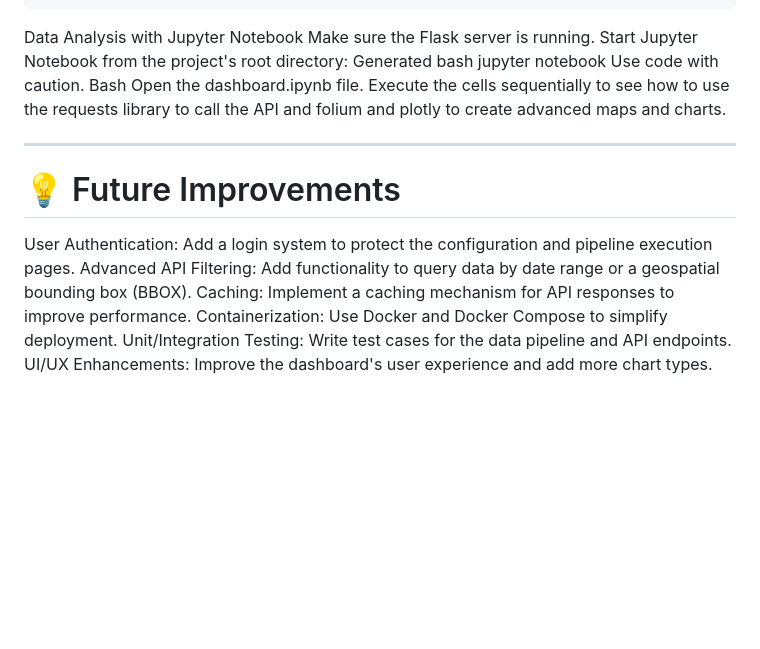
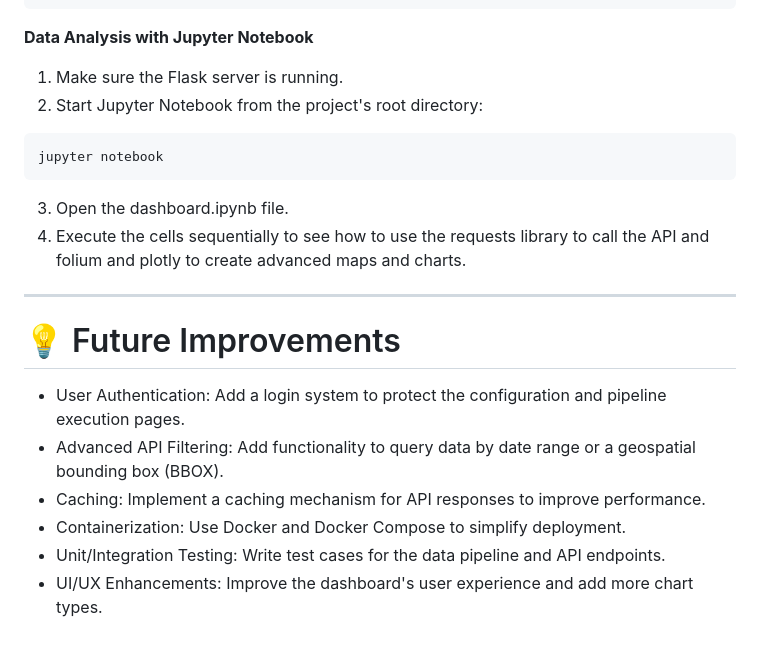
Before and after one commit to Ricky-HU96/WO-CIAO_SE4GEO-2025-Project, a Markdown page: README.md, the part around the change. GitHub-like rendering; blank space fills up the shorter version.

````diff
--- a/README.md
+++ b/README.md
@@ -218,22 +218,23 @@ The application provides the following API endpoints for data querying:
 ]
 ```
 
-Data Analysis with Jupyter Notebook
-Make sure the Flask server is running.
-Start Jupyter Notebook from the project's root directory:
-Generated bash
+**Data Analysis with Jupyter Notebook**
+1. Make sure the Flask server is running.
+2. Start Jupyter Notebook from the project's root directory:
+
+```
 jupyter notebook
-Use code with caution.
-Bash
-Open the dashboard.ipynb file.
-Execute the cells sequentially to see how to use the requests library to call the API and folium and plotly to create advanced maps and charts.
+```
+
+3. Open the dashboard.ipynb file.
+4. Execute the cells sequentially to see how to use the requests library to call the API and folium and plotly to create advanced maps and charts.
 
 ---
 
 # 💡 Future Improvements
-User Authentication: Add a login system to protect the configuration and pipeline execution pages.
-Advanced API Filtering: Add functionality to query data by date range or a geospatial bounding box (BBOX).
-Caching: Implement a caching mechanism for API responses to improve performance.
-Containerization: Use Docker and Docker Compose to simplify deployment.
-Unit/Integration Testing: Write test cases for the data pipeline and API endpoints.
-UI/UX Enhancements: Improve the dashboard's user experience and add more chart types.
+- User Authentication: Add a login system to protect the configuration and pipeline execution pages.
+- Advanced API Filtering: Add functionality to query data by date range or a geospatial bounding box (BBOX).
+- Caching: Implement a caching mechanism for API responses to improve performance.
+- Containerization: Use Docker and Docker Compose to simplify deployment.
+- Unit/Integration Testing: Write test cases for the data pipeline and API endpoints.
+- UI/UX Enhancements: Improve the dashboard's user experience and add more chart types.
````
